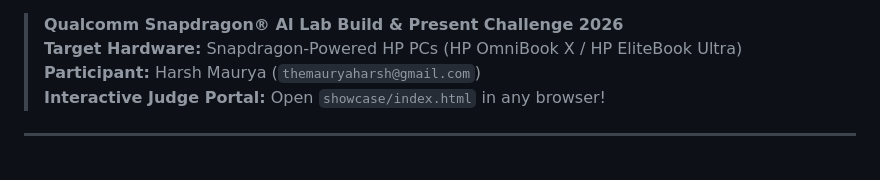
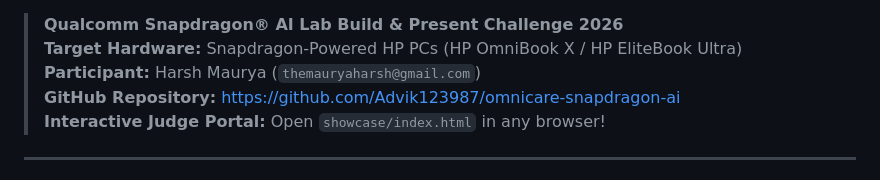
Before and after one commit to Advik123987/omnicare-snapdragon-ai, a Markdown page: README.md, the part around one of its changes. Rendered like a GitHub page.

Commit message:
docs: add GitHub repository badge and link

```diff
--- a/README.md
+++ b/README.md
@@ -9,6 +10,7 @@
 > **Qualcomm Snapdragon® AI Lab Build & Present Challenge 2026**
 > **Target Hardware:** Snapdragon-Powered HP PCs (HP OmniBook X / HP EliteBook Ultra)
 > **Participant:** Harsh Maurya (`themauryaharsh@gmail.com`)
+> **GitHub Repository:** [https://github.com/Advik123987/omnicare-snapdragon-ai](https://github.com/Advik123987/omnicare-snapdragon-ai)
 > **Interactive Judge Portal:** Open `showcase/index.html` in any browser!
 
 ---
```
Also changed, not shown: other parts of README.md (+1 -0 lines), docs/COMPETITION_PROPOSAL.md (+1 -0 lines).
